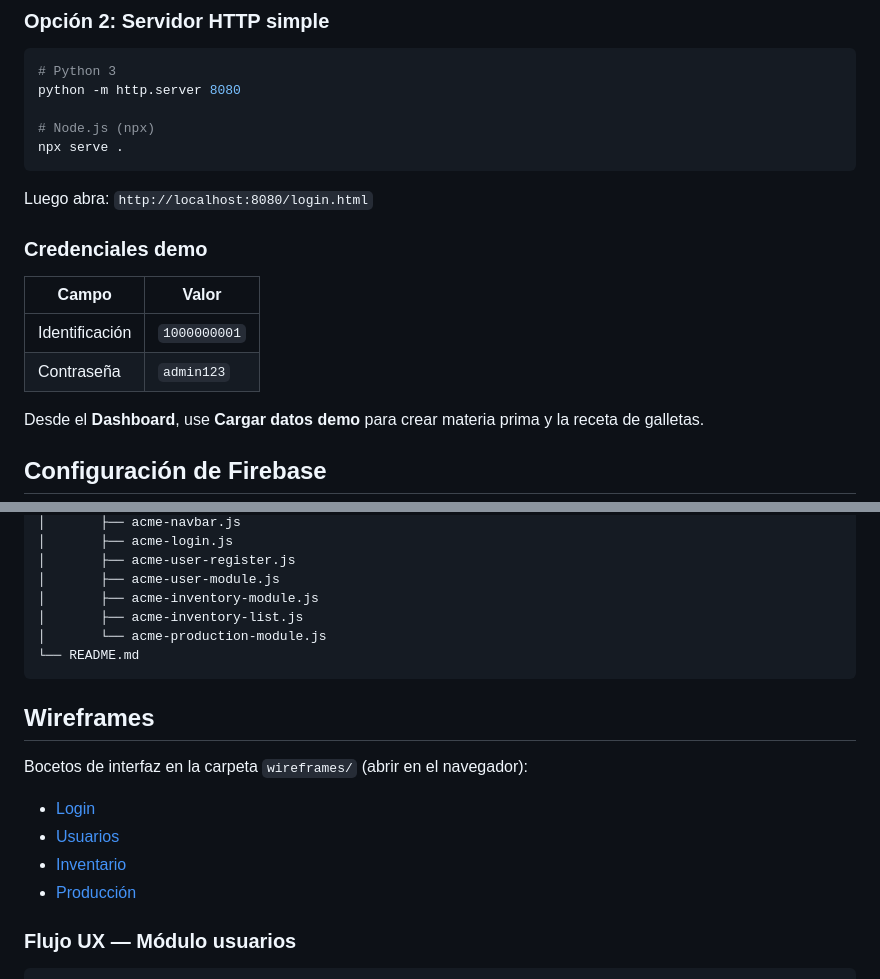
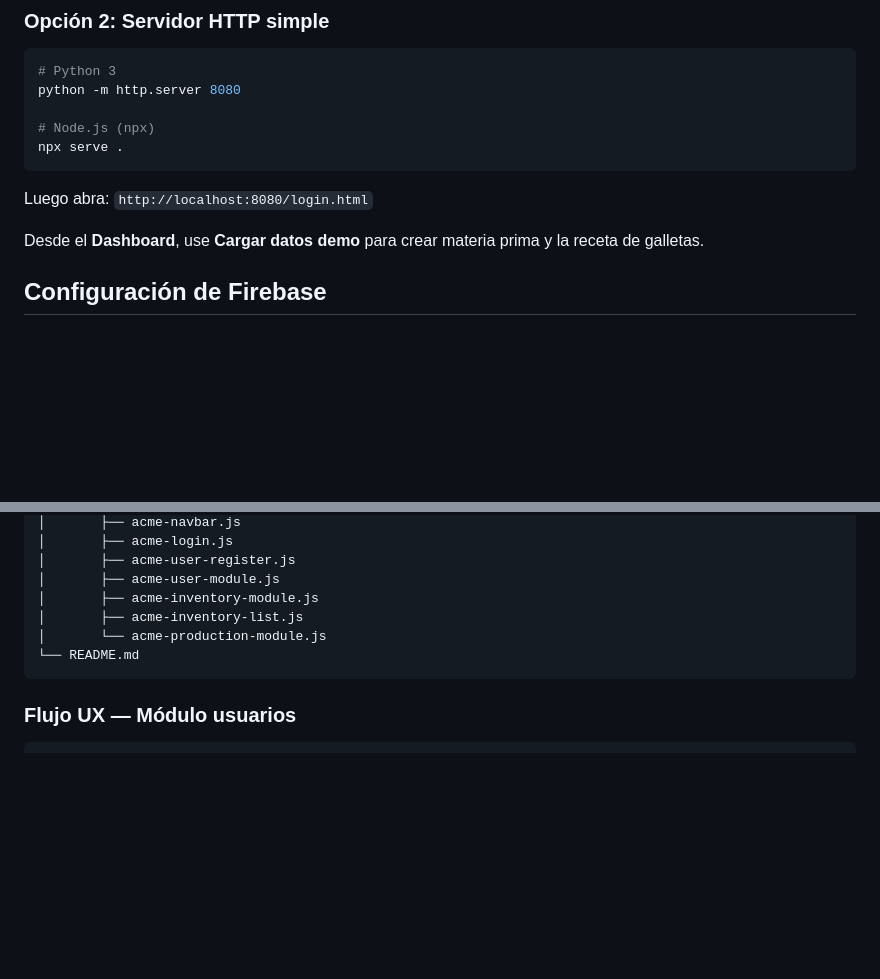
Before and after one commit to Jlebot7/Proyecto-Inventario-ACME, a Markdown page: README.md, 2 parts joined by grey strips. Rendered like a GitHub page; blank space fills up the shorter version.

Commit message:
Update README to remove demo credentials and wireframes
Removed demo credentials and wireframe sections from README.

````diff
--- a/README.md
+++ b/README.md
@@ -23,13 +23,6 @@ npx serve .
 ```
 
 Luego abra: `http://localhost:8080/login.html`
-
-### Credenciales demo
-
-| Campo | Valor |
-|-------|-------|
-| Identificación | `1000000001` |
-| Contraseña | `admin123` |
 
 Desde el **Dashboard**, use **Cargar datos demo** para crear materia prima y la receta de galletas.
 
@@ -105,15 +98,6 @@ ACMEProject/
 └── README.md
 ```
 
-## Wireframes
-
-Bocetos de interfaz en la carpeta `wireframes/` (abrir en el navegador):
-
-- [Login](wireframes/login.html)
-- [Usuarios](wireframes/usuarios.html)
-- [Inventario](wireframes/inventario.html)
-- [Producción](wireframes/produccion.html)
-
 ### Flujo UX — Módulo usuarios
 
 ```
````
